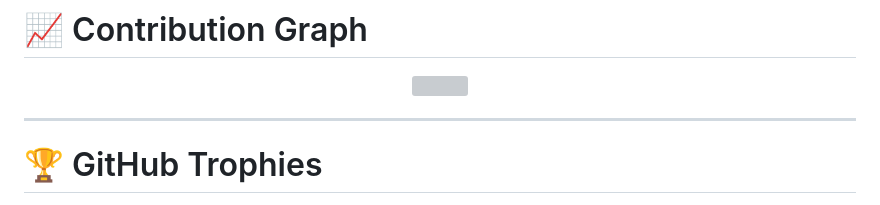
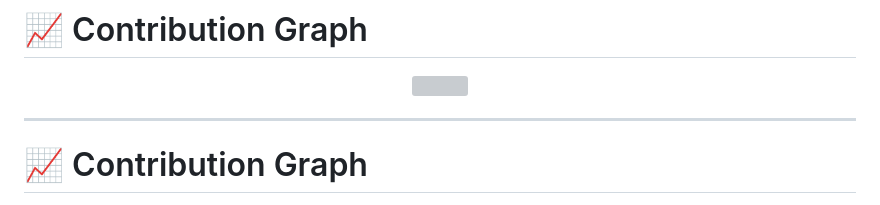
Before and after one commit to harini252008/harini252008, a Markdown page: README.md, the part around one of its changes. Rendered like a GitHub page; grey boxes are pictures that could not be loaded.

```diff
--- a/README.md
+++ b/README.md
@@ -139,8 +130,7 @@ innovative technology solutions as an **entrepreneur**.
 </p>
 
 ---
-
-# 🏆 GitHub Trophies
+# 📈 Contribution Graph
 
 <p align="center">
 
```
Also changed, not shown: other parts of README.md (+2 -12 lines).
